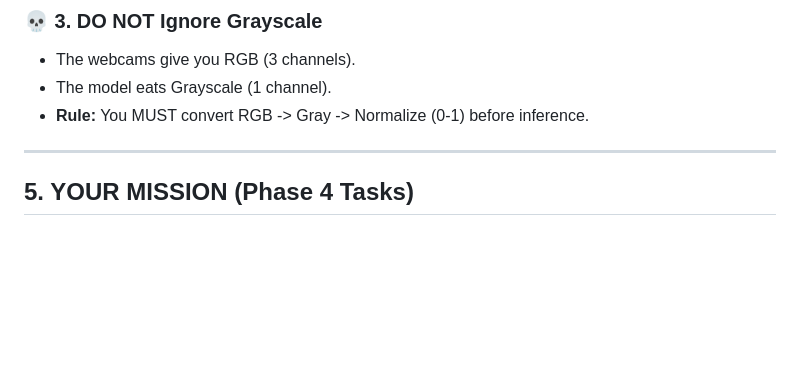
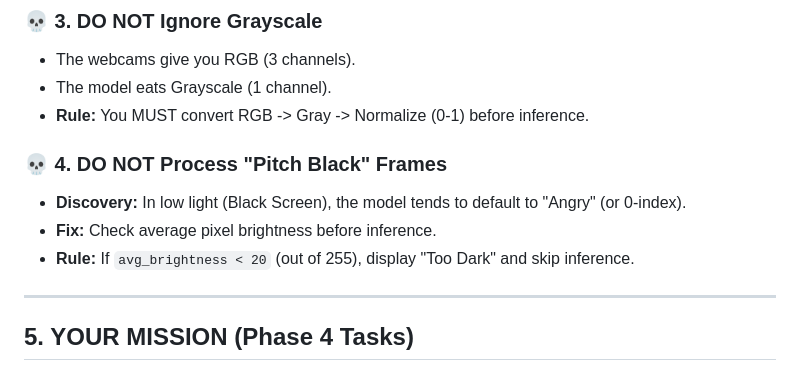
Before and after one commit to SoroushRF/Project-Spectra, a Markdown page: docs/INTERFACE_PROTOCOL.md, the part around the change. Rendered like a GitHub page; blank space fills up the shorter version.

Commit message:
docs: update Interface Protocol with darkness check rule

```diff
--- a/docs/INTERFACE_PROTOCOL.md
+++ b/docs/INTERFACE_PROTOCOL.md
@@ -75,6 +75,11 @@ The model expects `48x48` pixels.
 *   The model eats Grayscale (1 channel).
 *   **Rule:** You MUST convert RGB -> Gray -> Normalize (0-1) before inference.
 
+### 💀 4. DO NOT Process "Pitch Black" Frames
+*   **Discovery:** In low light (Black Screen), the model tends to default to "Angry" (or 0-index).
+*   **Fix:** Check average pixel brightness before inference.
+*   **Rule:** If `avg_brightness < 20` (out of 255), display "Too Dark" and skip inference.
+
 ---
 
 ## 5. YOUR MISSION (Phase 4 Tasks)
```
